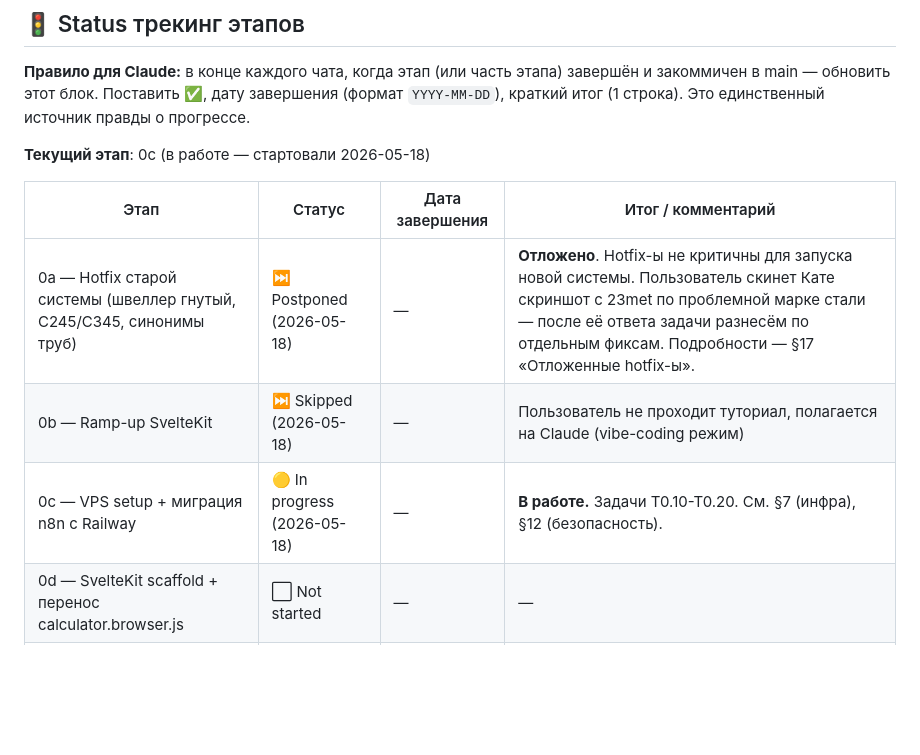
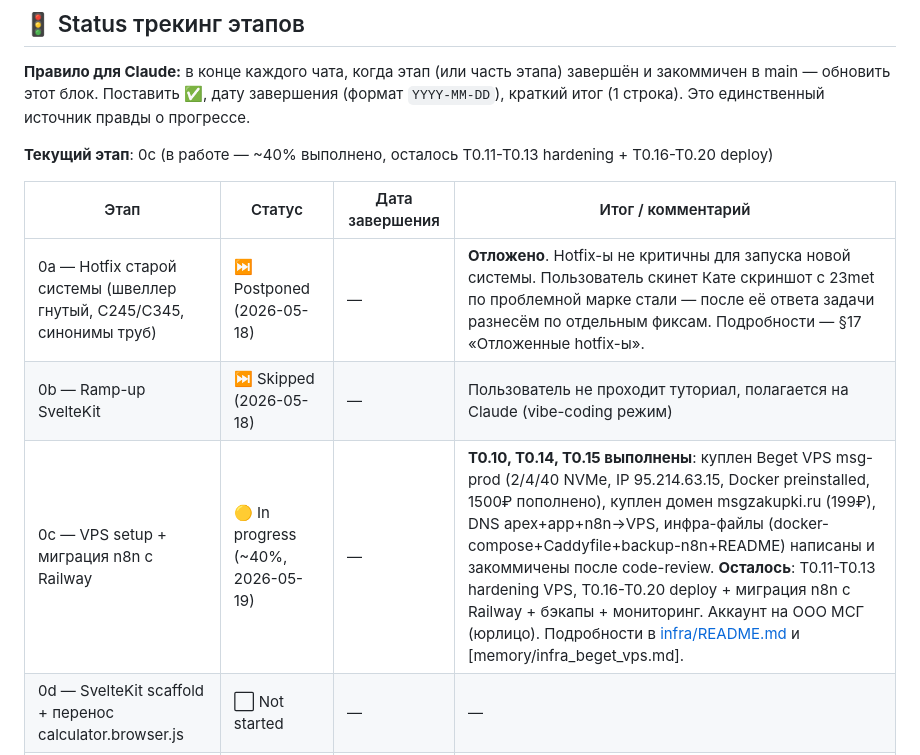
Before and after one commit to lamblackout/msgnn-calculator, a Markdown page: .claude/plans/functional-crunching-galaxy.md, the part around the change. Drawn GitHub-style; blank space fills up the shorter version.

Commit message:
chore: Обновлён status трекинг — этап 0c на ~40%
Отмечены выполненные задачи:
- T0.10 (покупка VPS msg-prod, IP 95.214.63.15)
- T0.14 (DNS A-записи apex+app+n8n → VPS)
- T0.15 (локальные инфра-файлы готовы и закоммичены)

Осталось в следующем чате (T0.11-T0.13, T0.16-T0.20):
hardening VPS, deploy user, secrets, миграция n8n с Railway,
бэкапы в Yandex Disk, UptimeRobot + Telegram-алерты.

Co-Authored-By: Claude Opus 4.7 (1M context) <noreply@anthropic.com>

```diff
--- a/.claude/plans/functional-crunching-galaxy.md
+++ b/.claude/plans/functional-crunching-galaxy.md
@@ -30,13 +30,13 @@
 
 **Правило для Claude:** в конце каждого чата, когда этап (или часть этапа) завершён и закоммичен в main — обновить этот блок. Поставить ✅, дату завершения (формат `YYYY-MM-DD`), краткий итог (1 строка). Это единственный источник правды о прогрессе.
 
-**Текущий этап**: 0c (в работе — стартовали 2026-05-18)
+**Текущий этап**: 0c (в работе — ~40% выполнено, осталось T0.11-T0.13 hardening + T0.16-T0.20 deploy)
 
 | Этап | Статус | Дата завершения | Итог / комментарий |
 |---|---|---|---|
 | 0a — Hotfix старой системы (швеллер гнутый, С245/С345, синонимы труб) | ⏭️ Postponed (2026-05-18) | — | **Отложено**. Hotfix-ы не критичны для запуска новой системы. Пользователь скинет Кате скриншот с 23met по проблемной марке стали — после её ответа задачи разнесём по отдельным фиксам. Подробности — §17 «Отложенные hotfix-ы». |
 | 0b — Ramp-up SvelteKit | ⏭️ Skipped (2026-05-18) | — | Пользователь не проходит туториал, полагается на Claude (vibe-coding режим) |
-| 0c — VPS setup + миграция n8n с Railway | 🟡 In progress (2026-05-18) | — | **В работе.** Задачи T0.10-T0.20. См. §7 (инфра), §12 (безопасность). |
+| 0c — VPS setup + миграция n8n с Railway | 🟡 In progress (~40%, 2026-05-19) | — | **T0.10, T0.14, T0.15 выполнены**: куплен Beget VPS msg-prod (2/4/40 NVMe, IP 95.214.63.15, Docker preinstalled, 1500₽ пополнено), куплен домен msgzakupki.ru (199₽), DNS apex+app+n8n→VPS, инфра-файлы (docker-compose+Caddyfile+backup-n8n+README) написаны и закоммичены после code-review. **Осталось**: T0.11-T0.13 hardening VPS, T0.16-T0.20 deploy + миграция n8n с Railway + бэкапы + мониторинг. Аккаунт на ООО МСГ (юрлицо). Подробности в [infra/README.md](../../infra/README.md) и [memory/infra_beget_vps.md]. |
 | 0d — SvelteKit scaffold + перенос calculator.browser.js | ⬜ Not started | — | — |
 | 0e — Foundation документация (ADRs, runbook) | ⬜ Not started | — | — |
 | 1 — Supabase Auth + личный кабинет (T1.1-T1.10) | ⬜ Not started | — | — |
```
